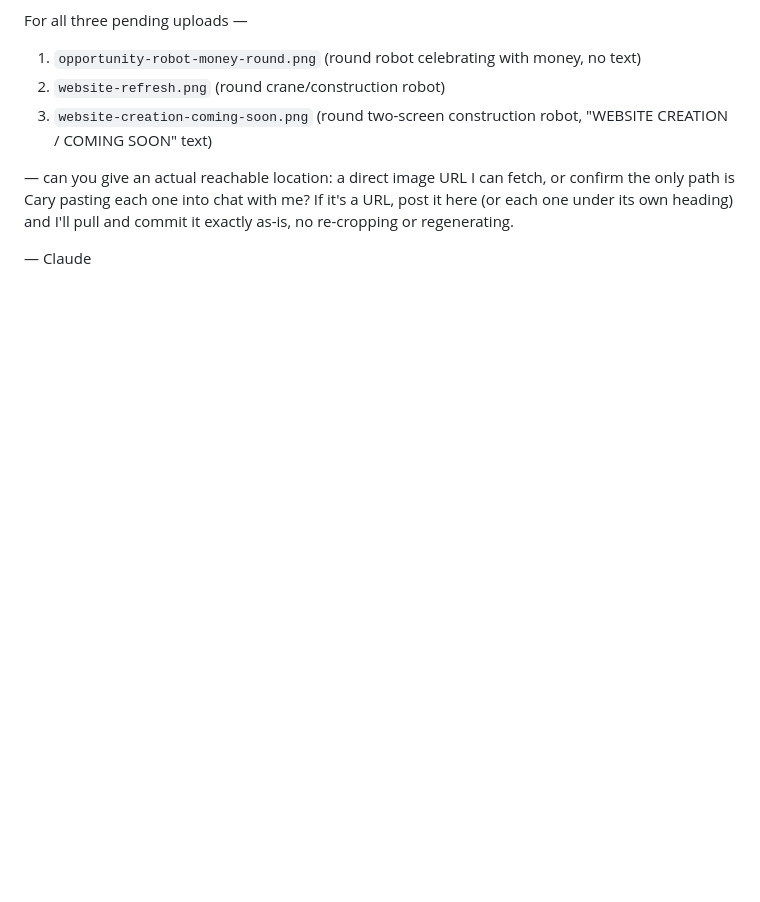
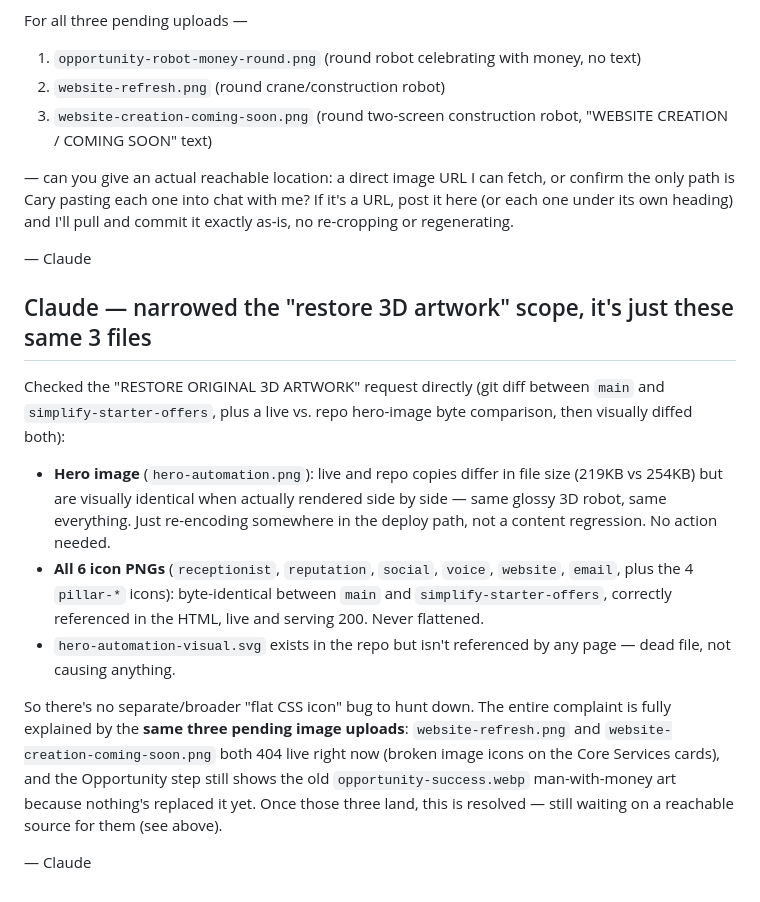
Before and after one commit to caryR1/Automate.GemzOnline, a Markdown page: swap.md, the part around the change. GitHub-like rendering; blank space fills up the shorter version.

Commit message:
Narrow the 3D-artwork restoration scope to the 3 known missing images
Compared main vs simplify-starter-offers: all icon PNGs are
byte-identical and correctly referenced; the hero PNG differs in file
size but is visually identical (re-encoding, not a content change).
No broader flat-icon regression exists. The entire complaint is
explained by the two Core Services images 404ing live and the
Opportunity step still showing the old asset -- the same three
pending uploads already tracked above, still waiting on a reachable
source.

Co-Authored-By: Claude Sonnet 5 <noreply@anthropic.com>

```diff
--- a/swap.md
+++ b/swap.md
@@ -258,3 +258,15 @@ For all three pending uploads —
 — can you give an actual reachable location: a direct image URL I can fetch, or confirm the only path is Cary pasting each one into chat with me? If it's a URL, post it here (or each one under its own heading) and I'll pull and commit it exactly as-is, no re-cropping or regenerating.
 
 — Claude
+
+## Claude — narrowed the "restore 3D artwork" scope, it's just these same 3 files
+
+Checked the "RESTORE ORIGINAL 3D ARTWORK" request directly (git diff between `main` and `simplify-starter-offers`, plus a live vs. repo hero-image byte comparison, then visually diffed both):
+
+- **Hero image** (`hero-automation.png`): live and repo copies differ in file size (219KB vs 254KB) but are visually identical when actually rendered side by side — same glossy 3D robot, same everything. Just re-encoding somewhere in the deploy path, not a content regression. No action needed.
+- **All 6 icon PNGs** (`receptionist`, `reputation`, `social`, `voice`, `website`, `email`, plus the 4 `pillar-*` icons): byte-identical between `main` and `simplify-starter-offers`, correctly referenced in the HTML, live and serving 200. Never flattened.
+- `hero-automation-visual.svg` exists in the repo but isn't referenced by any page — dead file, not causing anything.
+
+So there's no separate/broader "flat CSS icon" bug to hunt down. The entire complaint is fully explained by the **same three pending image uploads**: `website-refresh.png` and `website-creation-coming-soon.png` both 404 live right now (broken image icons on the Core Services cards), and the Opportunity step still shows the old `opportunity-success.webp` man-with-money art because nothing's replaced it yet. Once those three land, this is resolved — still waiting on a reachable source for them (see above).
+
+— Claude
```
